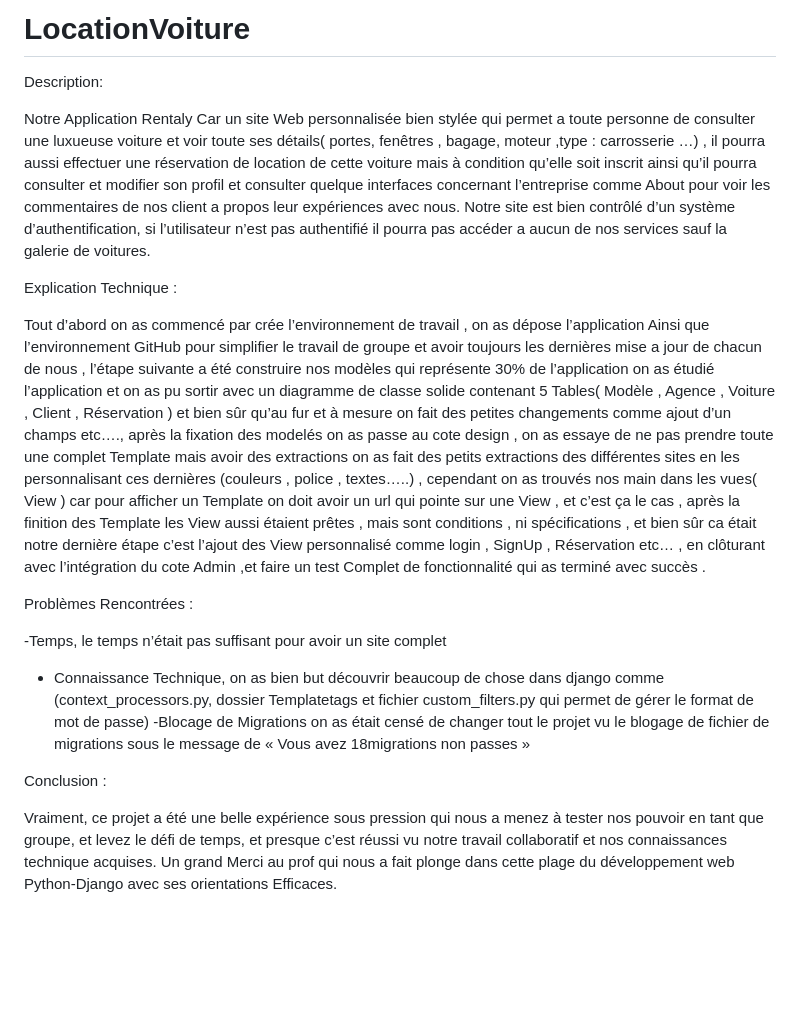
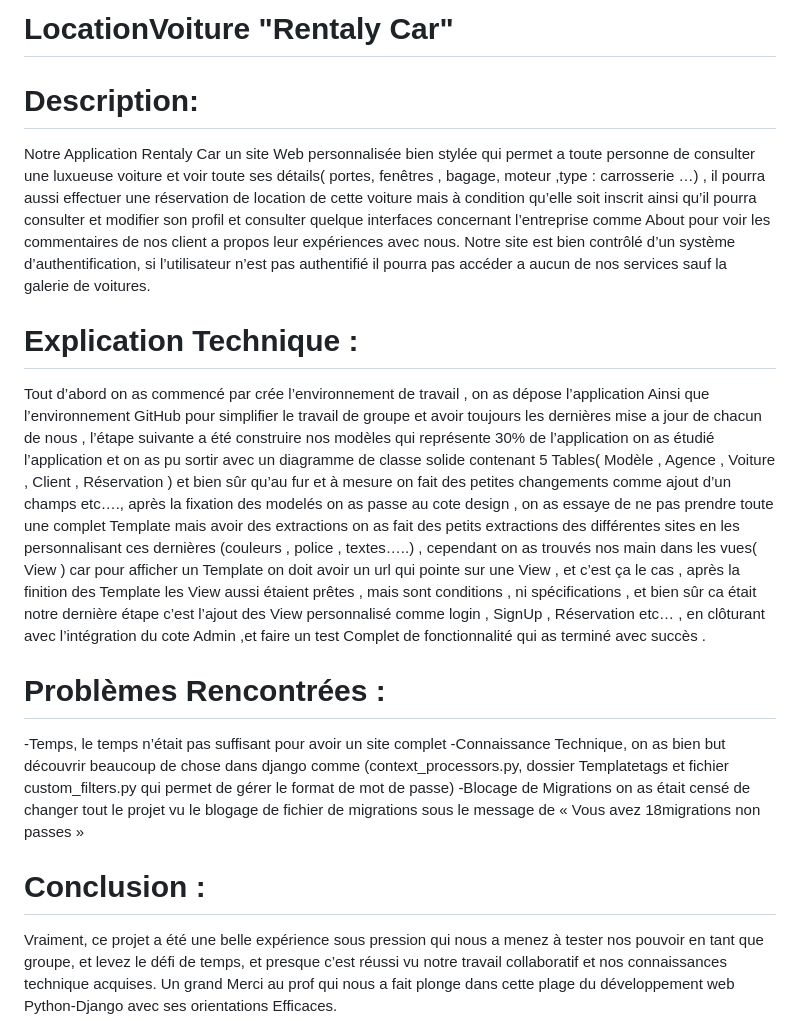
Before and after one commit to AhatIrsale/LocationVoiture, a Markdown page: README.md, the part around the change. GitHub-like rendering; blank space fills up the shorter version.

```diff
--- a/README.md
+++ b/README.md
@@ -1,27 +1,27 @@
-# LocationVoiture
+# LocationVoiture "Rentaly Car"
 
-Description:
+# Description:
 
 Notre Application Rentaly Car un site Web personnalisée bien stylée qui permet a toute personne de consulter une luxueuse voiture et voir toute ses détails( portes, fenêtres , bagage, moteur ,type : carrosserie …) , il pourra aussi effectuer une réservation de location de cette voiture mais à condition qu’elle soit inscrit  ainsi qu’il pourra consulter et modifier son profil et consulter quelque interfaces concernant l’entreprise comme About pour voir les commentaires de nos client a propos leur expériences avec nous.
  Notre site est bien contrôlé d’un système d’authentification, si l’utilisateur n’est pas authentifié il pourra pas accéder a aucun de nos services sauf la galerie de voitures.
 
 
 
-Explication Technique :
+# Explication Technique :
 
 Tout d’abord on as commencé  par crée l’environnement de travail , on as dépose l’application Ainsi que l’environnement GitHub pour simplifier le travail de groupe et avoir toujours les dernières mise a jour de chacun de nous , l’étape suivante a été construire nos modèles qui représente 30% de l’application on as étudié l’application et on as pu sortir  avec un diagramme de classe solide contenant  5 Tables( Modèle , Agence , Voiture , Client , Réservation )  et bien sûr qu’au fur et à mesure on fait des petites changements comme ajout d’un champs etc…., après la fixation des modelés on as passe au cote design , on as essaye de ne pas prendre toute une complet Template mais avoir des extractions on as fait des petits extractions des différentes sites en les personnalisant ces dernières (couleurs , police , textes…..)  , cependant on as trouvés nos main dans les vues( View ) car pour afficher un Template on doit avoir un url qui pointe sur une View , et c’est ça le cas , après la finition des Template les View aussi étaient prêtes , mais sont conditions , ni spécifications , et bien sûr ca était notre dernière étape c’est l’ajout des View personnalisé comme login , SignUp , Réservation  etc… , en clôturant  avec l’intégration du cote Admin ,et faire  un test Complet de fonctionnalité qui as terminé avec succès .
 
 
 
-Problèmes Rencontrées :
+# Problèmes Rencontrées :
 
 -Temps, le temps n’était pas suffisant pour avoir un site complet
-- Connaissance Technique, on as bien but découvrir beaucoup de chose dans django comme (context_processors.py, dossier Templatetags et fichier custom_filters.py qui permet de gérer le format de mot de passe)
+-Connaissance Technique, on as bien but découvrir beaucoup de chose dans django comme (context_processors.py, dossier Templatetags et fichier custom_filters.py qui permet de gérer le format de mot de passe)
 -Blocage de Migrations on as était censé de changer tout le projet vu le blogage de fichier de migrations sous le message de « Vous avez 18migrations non passes »
 
 
 
-Conclusion :
+# Conclusion :
 
 Vraiment, ce projet a été une belle expérience sous pression qui nous a menez à tester nos pouvoir en tant que groupe, et levez le défi de temps, et presque c’est réussi vu notre travail collaboratif et nos connaissances technique acquises.
 Un grand Merci au prof qui nous a fait plonge dans cette plage du développement web Python-Django avec ses orientations Efficaces.
```
